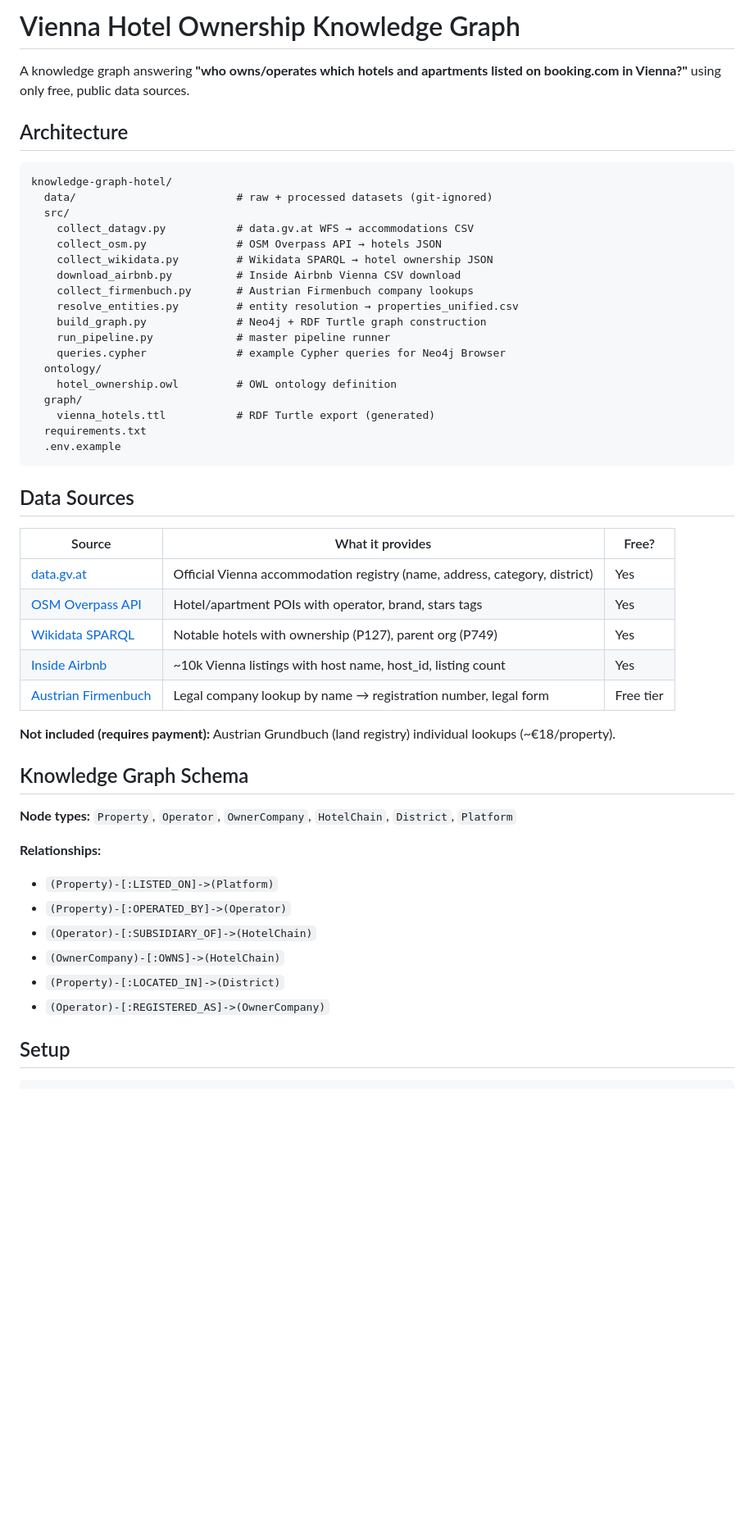
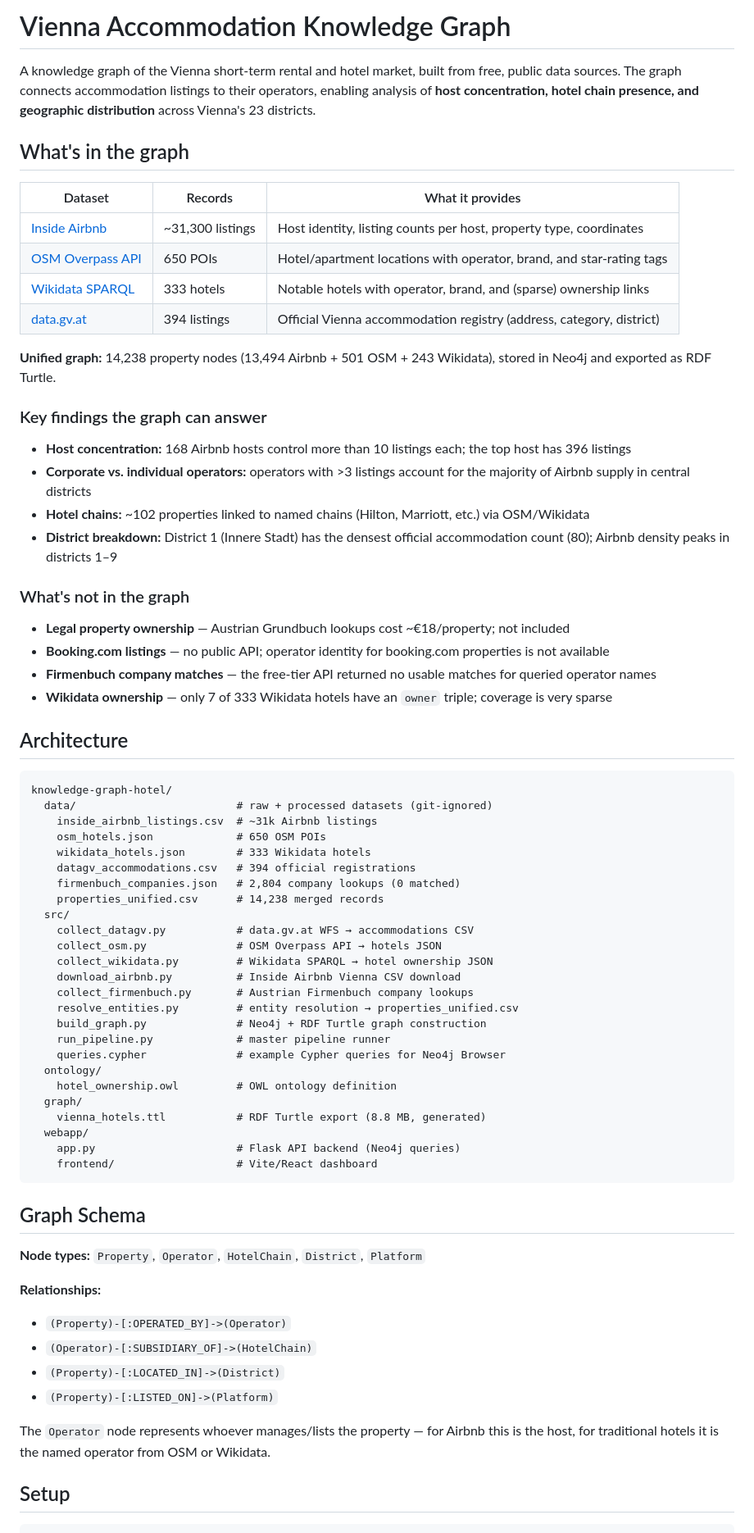
Before and after one commit to Ottitsch/knowledge-graph-hotel, a Markdown page: README.md, the part around one of its changes. Shown at 82% size. GitHub-like rendering; blank space fills up the shorter version.

````diff
--- a/README.md
+++ b/README.md
@@ -1,12 +1,43 @@
-# Vienna Hotel Ownership Knowledge Graph
+# Vienna Accommodation Knowledge Graph
 
-A knowledge graph answering **"who owns/operates which hotels and apartments listed on booking.com in Vienna?"** using only free, public data sources.
+A knowledge graph of the Vienna short-term rental and hotel market, built from free, public data sources. The graph connects accommodation listings to their operators, enabling analysis of **host concentration, hotel chain presence, and geographic distribution** across Vienna's 23 districts.
+
+## What's in the graph
+
+| Dataset | Records | What it provides |
+|---|---|---|
+| [Inside Airbnb](https://insideairbnb.com/vienna/) | ~31,300 listings | Host identity, listing counts per host, property type, coordinates |
+| [OSM Overpass API](https://overpass-api.de/) | 650 POIs | Hotel/apartment locations with operator, brand, and star-rating tags |
+| [Wikidata SPARQL](https://query.wikidata.org/) | 333 hotels | Notable hotels with operator, brand, and (sparse) ownership links |
+| [data.gv.at](https://www.data.gv.at/katalog/dataset/hotels-und-unterkunfte-in-wien) | 394 listings | Official Vienna accommodation registry (address, category, district) |
+
+**Unified graph:** 14,238 property nodes (13,494 Airbnb + 501 OSM + 243 Wikidata), stored in Neo4j and exported as RDF Turtle.
+
+### Key findings the graph can answer
+
+- **Host concentration:** 168 Airbnb hosts control more than 10 listings each; the top host has 396 listings
+- **Corporate vs. individual operators:** operators with >3 listings account for the majority of Airbnb supply in central districts
+- **Hotel chains:** ~102 properties linked to named chains (Hilton, Marriott, etc.) via OSM/Wikidata
+- **District breakdown:** District 1 (Innere Stadt) has the densest official accommodation count (80); Airbnb density peaks in districts 1–9
+
+### What's not in the graph
+
+- **Legal property ownership** — Austrian Grundbuch lookups cost ~€18/property; not included
+- **Booking.com listings** — no public API; operator identity for booking.com properties is not available
+- **Firmenbuch company matches** — the free-tier API returned no usable matches for queried operator names
+- **Wikidata ownership** — only 7 of 333 Wikidata hotels have an `owner` triple; coverage is very sparse
 
 ## Architecture
 
 ```
 knowledge-graph-hotel/
   data/                         # raw + processed datasets (git-ignored)
+    inside_airbnb_listings.csv  # ~31k Airbnb listings
+    osm_hotels.json             # 650 OSM POIs
+    wikidata_hotels.json        # 333 Wikidata hotels
+    datagv_accommodations.csv   # 394 official registrations
+    firmenbuch_companies.json   # 2,804 company lookups (0 matched)
+    properties_unified.csv      # 14,238 merged records
   src/
     collect_datagv.py           # data.gv.at WFS → accommodations CSV
     collect_osm.py              # OSM Overpass API → hotels JSON
@@ -20,34 +51,23 @@ knowledge-graph-hotel/
   ontology/
     hotel_ownership.owl         # OWL ontology definition
   graph/
-    vienna_hotels.ttl           # RDF Turtle export (generated)
-  requirements.txt
-  .env.example
+    vienna_hotels.ttl           # RDF Turtle export (8.8 MB, generated)
+  webapp/
+    app.py                      # Flask API backend (Neo4j queries)
+    frontend/                   # Vite/React dashboard
 ```
 
-## Data Sources
+## Graph Schema
 
-| Source | What it provides | Free? |
-|--------|-----------------|-------|
-| [data.gv.at](https://www.data.gv.at/katalog/dataset/hotels-und-unterkunfte-in-wien) | Official Vienna accommodation registry (name, address, category, district) | Yes |
-| [OSM Overpass API](https://overpass-api.de/) | Hotel/apartment POIs with operator, brand, stars tags | Yes |
-| [Wikidata SPARQL](https://query.wikidata.org/) | Notable hotels with ownership (P127), parent org (P749) | Yes |
-| [Inside Airbnb](https://insideairbnb.com/vienna/) | ~10k Vienna listings with host name, host_id, listing count | Yes |
-| [Austrian Firmenbuch](https://api.firmenbuch.at/) | Legal company lookup by name → registration number, legal form | Free tier |
-
-**Not included (requires payment):** Austrian Grundbuch (land registry) individual lookups (~€18/property).
-
-## Knowledge Graph Schema
-
-**Node types:** `Property`, `Operator`, `OwnerCompany`, `HotelChain`, `District`, `Platform`
+**Node types:** `Property`, `Operator`, `HotelChain`, `District`, `Platform`
 
 **Relationships:**
-- `(Property)-[:LISTED_ON]->(Platform)`
 - `(Property)-[:OPERATED_BY]->(Operator)`
 - `(Operator)-[:SUBSIDIARY_OF]->(HotelChain)`
-- `(OwnerCompany)-[:OWNS]->(HotelChain)`
 - `(Property)-[:LOCATED_IN]->(District)`
-- `(Operator)-[:REGISTERED_AS]->(OwnerCompany)`
+- `(Property)-[:LISTED_ON]->(Platform)`
+
+The `Operator` node represents whoever manages/lists the property — for Airbnb this is the host, for traditional hotels it is the named operator from OSM or Wikidata.
 
 ## Setup
 
````
Also changed, not shown: other parts of README.md (+25 -23 lines).
